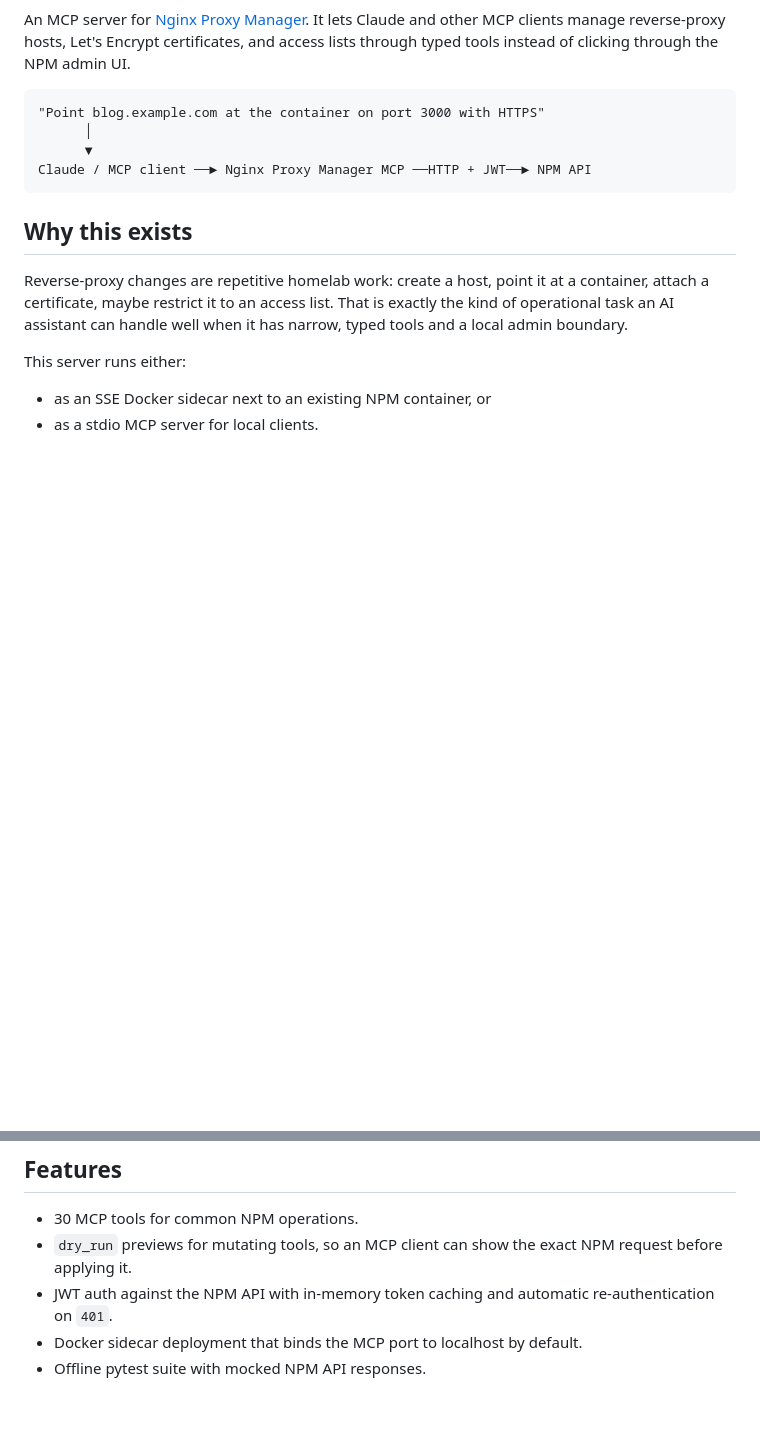
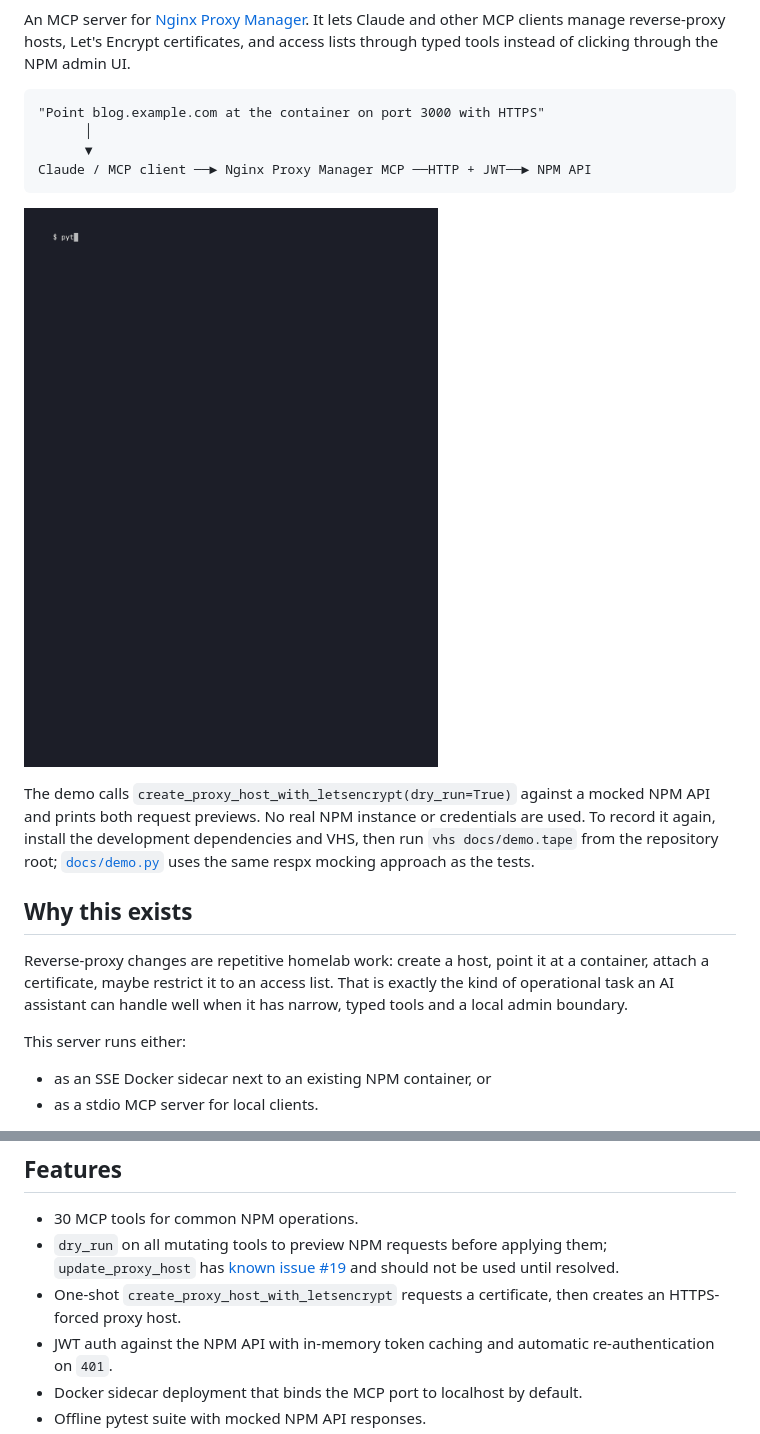
Before and after one commit to euisuh/nginx-proxy-manager-mcp, a Markdown page: README.md, 2 parts joined by grey strips. Drawn GitHub-style; pictures changed too: docs/demo.gif (added); blank space fills up the shorter version.

````diff
--- a/README.md
+++ b/README.md
@@ -14,6 +14,10 @@ An MCP server for [Nginx Proxy Manager](https://nginxproxymanager.com/). It lets
 Claude / MCP client ──► Nginx Proxy Manager MCP ──HTTP + JWT──► NPM API
 ```
 
+![Dry-run preview of creating an HTTPS proxy host](docs/demo.gif)
+
+The demo calls `create_proxy_host_with_letsencrypt(dry_run=True)` against a mocked NPM API and prints both request previews. No real NPM instance or credentials are used. To record it again, install the development dependencies and VHS, then run `vhs docs/demo.tape` from the repository root; [`docs/demo.py`](docs/demo.py) uses the same respx mocking approach as the tests.
+
 ## Why this exists
 
 Reverse-proxy changes are repetitive homelab work: create a host, point it at a container, attach a certificate, maybe restrict it to an access list. That is exactly the kind of operational task an AI assistant can handle well when it has narrow, typed tools and a local admin boundary.
@@ -26,7 +30,8 @@ This server runs either:
 ## Features
 
 - 30 MCP tools for common NPM operations.
-- `dry_run` previews for mutating tools, so an MCP client can show the exact NPM request before applying it.
+- `dry_run` on all mutating tools to preview NPM requests before applying them; `update_proxy_host` has [known issue #19](https://github.com/euisuh/nginx-proxy-manager-mcp/issues/19) and should not be used until resolved.
+- One-shot `create_proxy_host_with_letsencrypt` requests a certificate, then creates an HTTPS-forced proxy host.
 - JWT auth against the NPM API with in-memory token caching and automatic re-authentication on `401`.
 - Docker sidecar deployment that binds the MCP port to localhost by default.
 - Offline pytest suite with mocked NPM API responses.
````
Also changed, not shown: other parts of README.md (+14 -1 lines), docs/SUBMISSIONS.md (added, +62 -0 lines), skills/nginx-proxy-manager/SKILL.md (added, +31 -0 lines), 2 other files.
